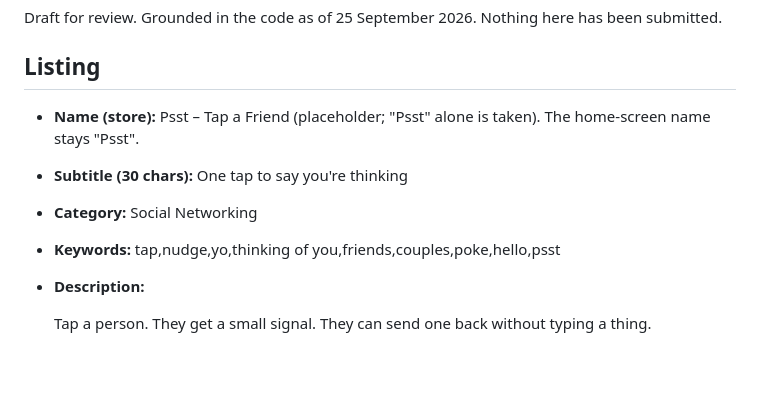
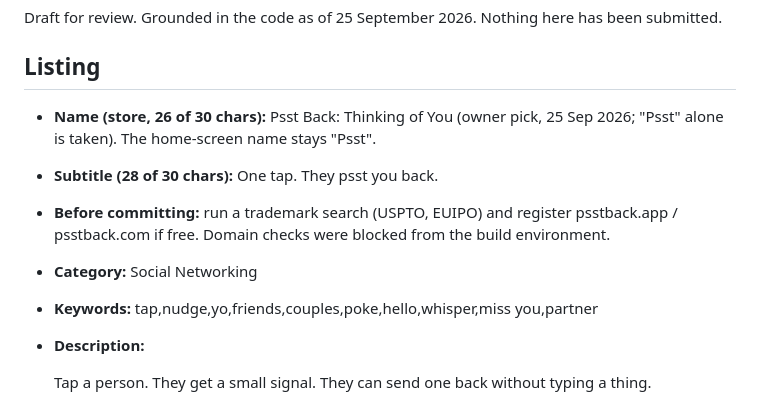
Before and after one commit to utkuacikgoz/psst, a Markdown page: docs/APP_STORE_DRAFT.md, the part around the change. GitHub-like rendering; blank space fills up the shorter version.

Commit message:
Name: list as "Psst Back: Thinking of You", keep Psst on the home screen

```diff
--- a/docs/APP_STORE_DRAFT.md
+++ b/docs/APP_STORE_DRAFT.md
@@ -4,10 +4,11 @@ Draft for review. Grounded in the code as of 25 September 2026. Nothing here has
 
 ## Listing
 
-- **Name (store):** Psst – Tap a Friend (placeholder; "Psst" alone is taken). The home-screen name stays "Psst".
-- **Subtitle (30 chars):** One tap to say you're thinking
+- **Name (store, 26 of 30 chars):** Psst Back: Thinking of You (owner pick, 25 Sep 2026; "Psst" alone is taken). The home-screen name stays "Psst".
+- **Subtitle (28 of 30 chars):** One tap. They psst you back.
+- **Before committing:** run a trademark search (USPTO, EUIPO) and register psstback.app / psstback.com if free. Domain checks were blocked from the build environment.
 - **Category:** Social Networking
-- **Keywords:** tap,nudge,yo,thinking of you,friends,couples,poke,hello,psst
+- **Keywords:** tap,nudge,yo,friends,couples,poke,hello,whisper,miss you,partner
 - **Description:**
 
   Tap a person. They get a small signal. They can send one back without typing a thing.
```
Also changed, not shown: CLAUDE.md (+1 -1 lines).
